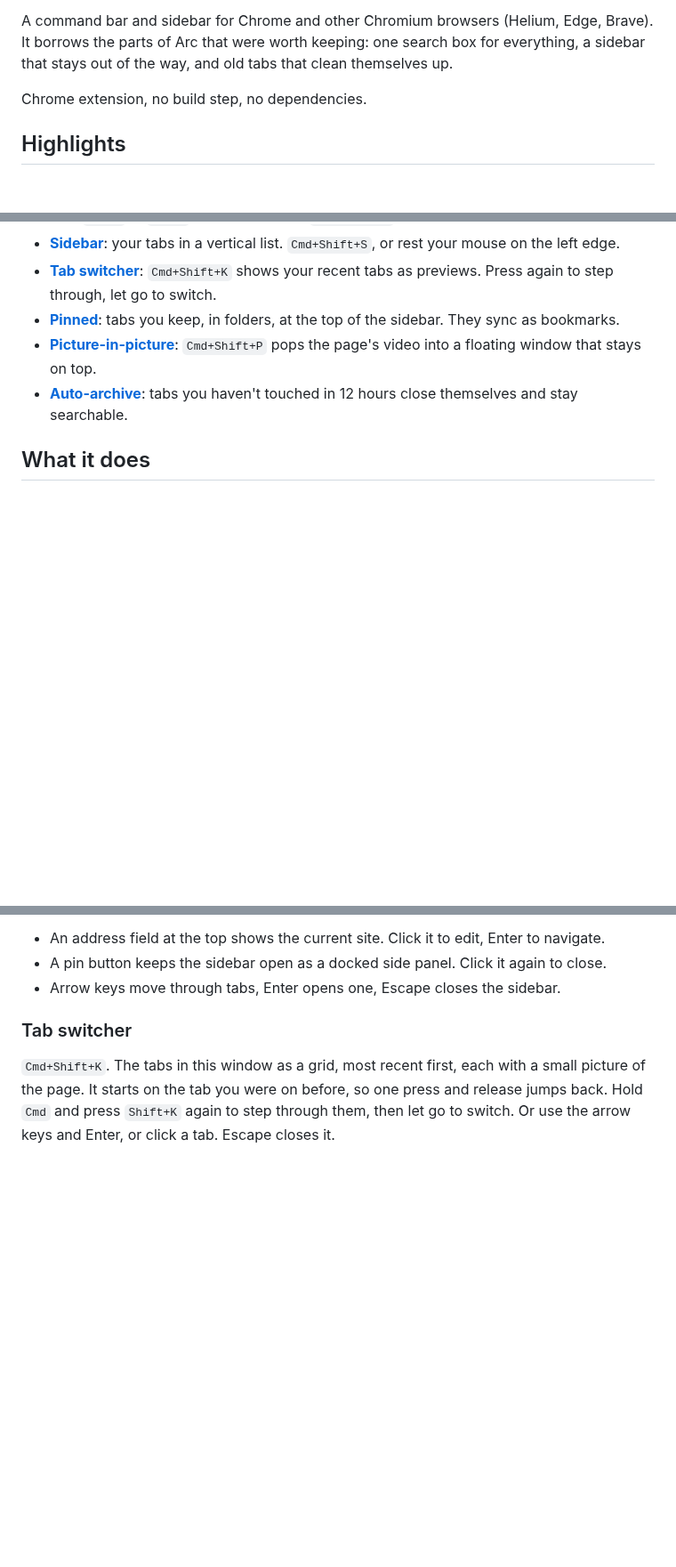
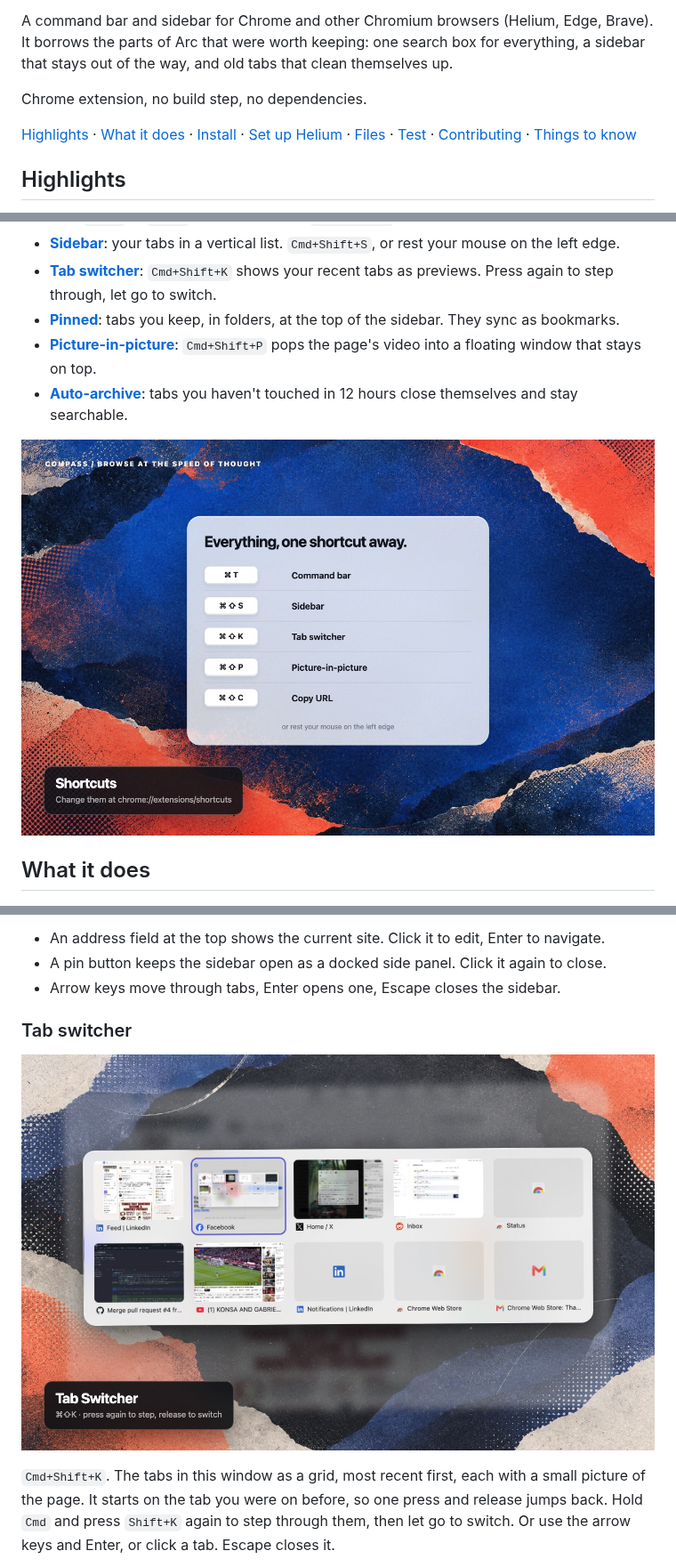
Before and after one commit to justin22/compass, a Markdown page: README.md, 3 parts joined by grey strips. Shown at 89% size. Rendered like a GitHub page; pictures changed too: docs/store-assets/04-tab-switcher.jpg (added), docs/store-assets/06-shortcuts.jpg (added); blank space fills up the shorter version.

Commit message:
README: tab switcher, PiP and shortcuts images; table of contents
Co-Authored-By: Claude Fable 5.1 <noreply@anthropic.com>

```diff
--- a/README.md
+++ b/README.md
@@ -5,6 +5,8 @@
 A command bar and sidebar for Chrome and other Chromium browsers (Helium, Edge, Brave). It borrows the parts of Arc that were worth keeping: one search box for everything, a sidebar that stays out of the way, and old tabs that clean themselves up.
 
 Chrome extension, no build step, no dependencies.
+
+[Highlights](#highlights) · [What it does](#what-it-does) · [Install](#install) · [Set up Helium](#set-up-helium) · [Files](#files) · [Test](#test) · [Contributing](#contributing) · [Things to know](#things-to-know)
 
 ## Highlights
 
@@ -14,6 +16,8 @@ Chrome extension, no build step, no dependencies.
 - **[Pinned](#pinned)**: tabs you keep, in folders, at the top of the sidebar. They sync as bookmarks.
 - **[Picture-in-picture](#picture-in-picture)**: `Cmd+Shift+P` pops the page's video into a floating window that stays on top.
 - **[Auto-archive](#auto-archive)**: tabs you haven't touched in 12 hours close themselves and stay searchable.
+
+![All the shortcuts: Cmd+T command bar, Cmd+Shift+S sidebar, Cmd+Shift+K tab switcher, Cmd+Shift+P picture-in-picture, Cmd+Shift+C copy URL](docs/store-assets/06-shortcuts.jpg)
 
 ## What it does
 
@@ -39,6 +43,8 @@ Chrome extension, no build step, no dependencies.
 
 ### Tab switcher
 
+![The tab switcher: a grid of tabs with page previews, the previous tab highlighted](docs/store-assets/04-tab-switcher.jpg)
+
 `Cmd+Shift+K`. The tabs in this window as a grid, most recent first, each with a small picture of the page. It starts on the tab you were on before, so one press and release jumps back. Hold `Cmd` and press `Shift+K` again to step through them, then let go to switch. Or use the arrow keys and Enter, or click a tab. Escape closes it.
 
 - A tab you haven't looked at since the browser started shows its icon on grey instead of a picture. The picture appears once you visit it.
```
Also changed, not shown: other parts of README.md (+2 -0 lines), docs/github-social/04-tab-switcher.jpg (added), docs/github-social/05-pip.jpg (added), docs/github-social/06-shortcuts.jpg (added), docs/store-assets/05-pip.jpg (added).
